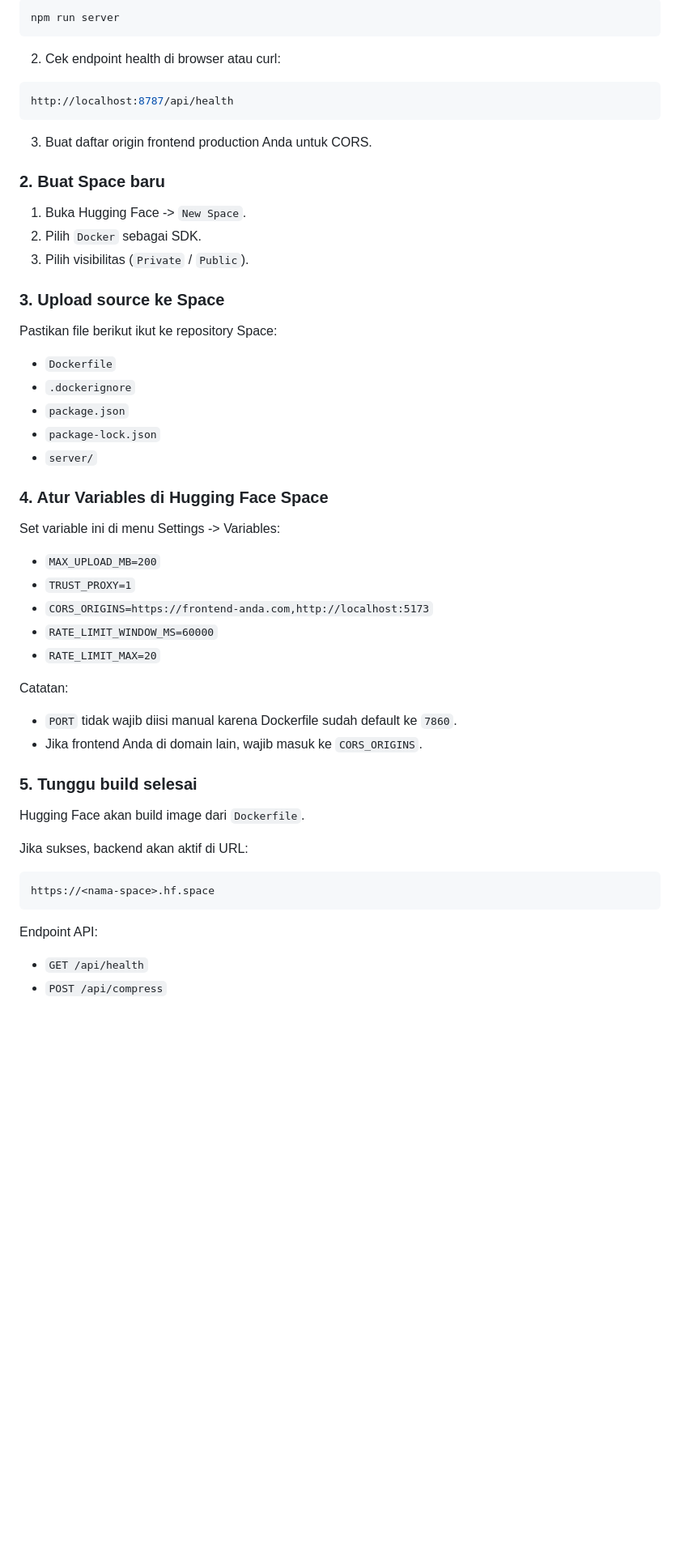
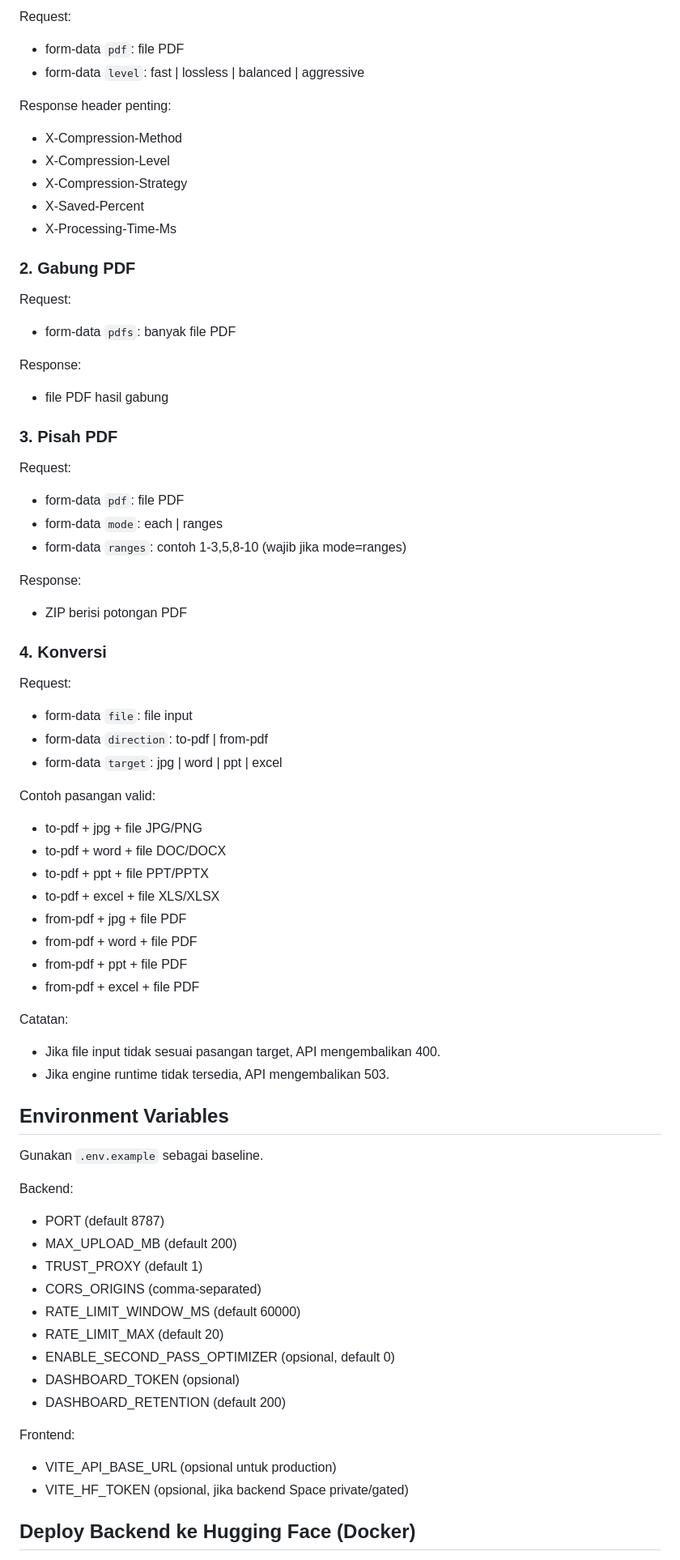
Before and after one commit to IkhsanMoekhtar/pdf_editor, a Markdown page: README.md, the part around one of its changes. Shown at 81% size. GitHub-like rendering; blank space fills up the shorter version.

Commit message:
docs: update README for complete feature set

````diff
--- a/README.md
+++ b/README.md
@@ -81,56 +62,72 @@ Ikuti langkah ini untuk deploy **backend Express** dari project ini ke Hugging F
 
-```bash
-npm run server
-```
+Request:
+- form-data `pdf`: file PDF
+- form-data `level`: fast | lossless | balanced | aggressive
 
-2. Cek endpoint health di browser atau curl:
+Response header penting:
+- X-Compression-Method
+- X-Compression-Level
+- X-Compression-Strategy
+- X-Saved-Percent
+- X-Processing-Time-Ms
 
-```bash
-http://localhost:8787/api/health
-```
+### 2. Gabung PDF
 
-3. Buat daftar origin frontend production Anda untuk CORS.
+Request:
+- form-data `pdfs`: banyak file PDF
 
-### 2. Buat Space baru
+Response:
+- file PDF hasil gabung
 
-1. Buka Hugging Face -> `New Space`.
-2. Pilih `Docker` sebagai SDK.
-3. Pilih visibilitas (`Private` / `Public`).
+### 3. Pisah PDF
 
-### 3. Upload source ke Space
+Request:
+- form-data `pdf`: file PDF
+- form-data `mode`: each | ranges
+- form-data `ranges`: contoh 1-3,5,8-10 (wajib jika mode=ranges)
 
-Pastikan file berikut ikut ke repository Space:
-- `Dockerfile`
-- `.dockerignore`
-- `package.json`
-- `package-lock.json`
-- `server/`
+Response:
+- ZIP berisi potongan PDF
 
-### 4. Atur Variables di Hugging Face Space
+### 4. Konversi
 
-Set variable ini di menu Settings -> Variables:
+Request:
+- form-data `file`: file input
+- form-data `direction`: to-pdf | from-pdf
+- form-data `target`: jpg | word | ppt | excel
 
-- `MAX_UPLOAD_MB=200`
-- `TRUST_PROXY=1`
-- `CORS_ORIGINS=https://frontend-anda.com,http://localhost:5173`
-- `RATE_LIMIT_WINDOW_MS=60000`
-- `RATE_LIMIT_MAX=20`
+Contoh pasangan valid:
+- to-pdf + jpg + file JPG/PNG
+- to-pdf + word + file DOC/DOCX
+- to-pdf + ppt + file PPT/PPTX
+- to-pdf + excel + file XLS/XLSX
+- from-pdf + jpg + file PDF
+- from-pdf + word + file PDF
+- from-pdf + ppt + file PDF
+- from-pdf + excel + file PDF
 
 Catatan:
-- `PORT` tidak wajib diisi manual karena Dockerfile sudah default ke `7860`.
-- Jika frontend Anda di domain lain, wajib masuk ke `CORS_ORIGINS`.
+- Jika file input tidak sesuai pasangan target, API mengembalikan 400.
+- Jika engine runtime tidak tersedia, API mengembalikan 503.
 
-### 5. Tunggu build selesai
+## Environment Variables
 
-Hugging Face akan build image dari `Dockerfile`.
+Gunakan `.env.example` sebagai baseline.
 
-Jika sukses, backend akan aktif di URL:
+Backend:
+- PORT (default 8787)
+- MAX_UPLOAD_MB (default 200)
+- TRUST_PROXY (default 1)
+- CORS_ORIGINS (comma-separated)
+- RATE_LIMIT_WINDOW_MS (default 60000)
+- RATE_LIMIT_MAX (default 20)
+- ENABLE_SECOND_PASS_OPTIMIZER (opsional, default 0)
+- DASHBOARD_TOKEN (opsional)
+- DASHBOARD_RETENTION (default 200)
 
-```text
-https://<nama-space>.hf.space
-```
+Frontend:
+- VITE_API_BASE_URL (opsional untuk production)
+- VITE_HF_TOKEN (opsional, jika backend Space private/gated)
 
-Endpoint API:
-- `GET /api/health`
-- `POST /api/compress`
+## Deploy Backend ke Hugging Face (Docker)
 
````
Also changed, not shown: other parts of README.md (+57 -70 lines).
